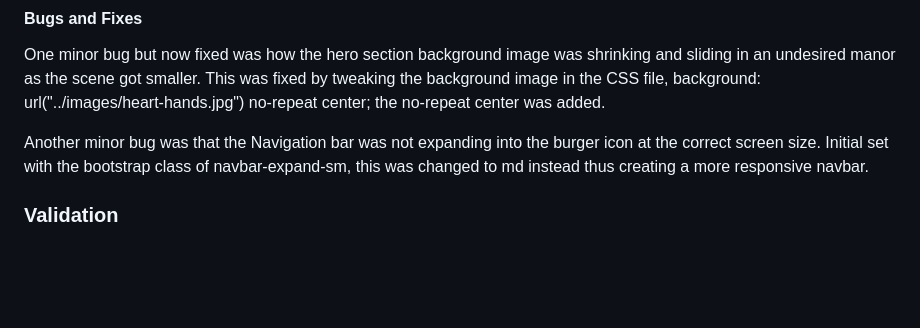
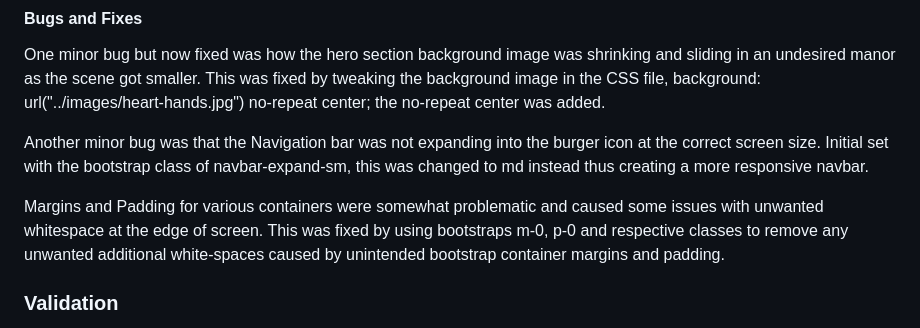
Before and after one commit to NSJ021/Ease-Of-Mind-Website, a Markdown page: README.md, the part around the change. Drawn GitHub-style; blank space fills up the shorter version.

Commit message:
Add: Readme, bug and fixes section

```diff
--- a/README.md
+++ b/README.md
@@ -153,6 +153,8 @@ One minor bug but now fixed was how the hero section background image was shrink
 
 Another minor bug was that the Navigation bar was not expanding into the burger icon at the correct screen size. Initial set with the bootstrap class of navbar-expand-sm, this was changed to md instead thus creating a more responsive navbar.
 
+Margins and Padding for various containers were somewhat problematic and caused some issues with unwanted whitespace at the edge of screen. This was fixed by using bootstraps m-0, p-0 and respective classes to remove any unwanted additional white-spaces caused by unintended bootstrap container margins and padding.
+
 ### Validation
 
 Both index.html and style.css have been ran through the appropriate validators:
```
